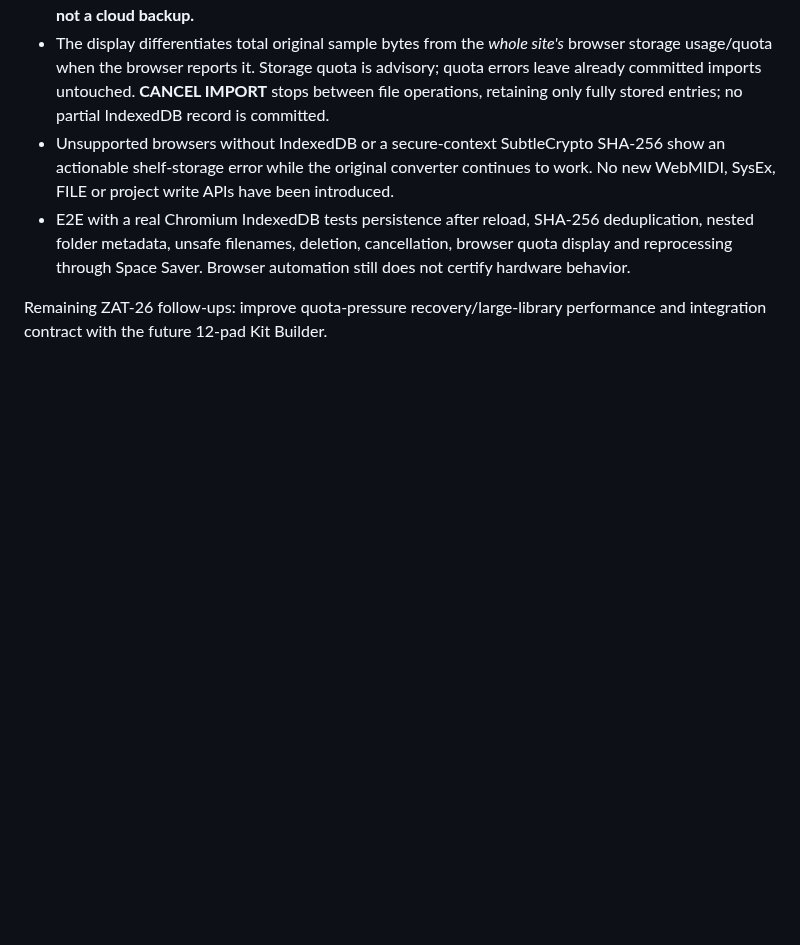
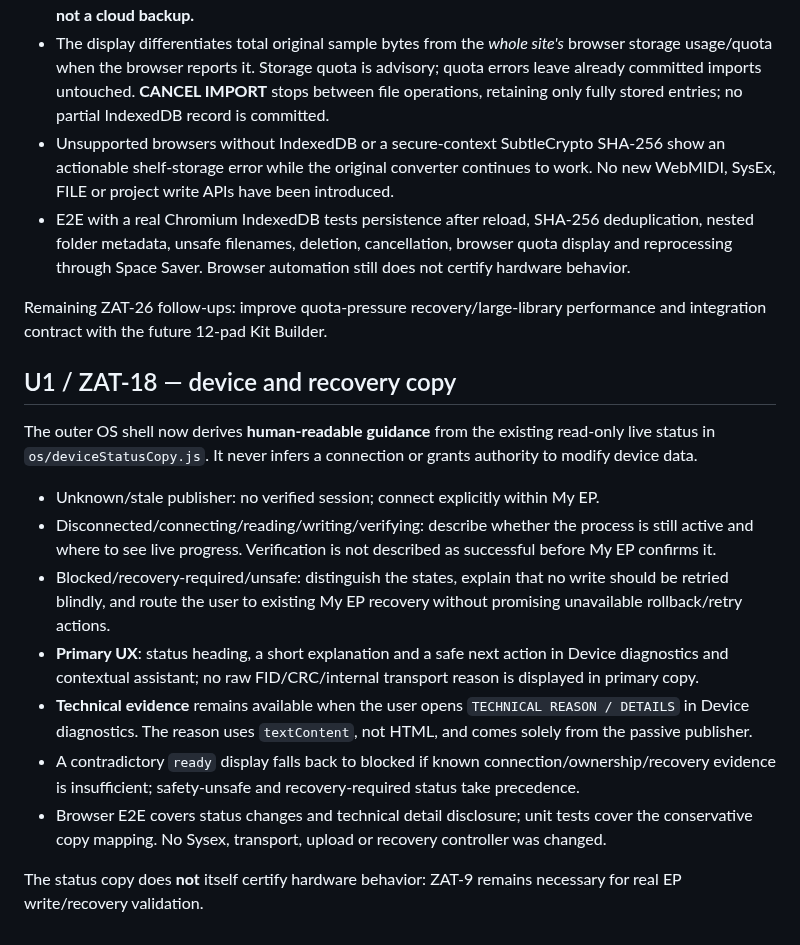
Before and after one commit to Zatumanen/Ko-tool, a Markdown page: os/README.md, the part around the change. Drawn GitHub-style; blank space fills up the shorter version.

Commit message:
docs(os): describe ZAT-18 status vocabulary and conservative recovery guidance

```diff
--- a/os/README.md
+++ b/os/README.md
@@ -206,3 +206,33 @@ the temporary *processed WAV queue* and from the physical EP sample memory:
 
 Remaining ZAT-26 follow-ups: improve quota-pressure recovery/large-library
 performance and integration contract with the future 12-pad Kit Builder.
+
+
+## U1 / ZAT-18 — device and recovery copy
+
+The outer OS shell now derives **human-readable guidance** from the existing
+read-only live status in `os/deviceStatusCopy.js`. It never infers a connection
+or grants authority to modify device data.
+
+- Unknown/stale publisher: no verified session; connect explicitly within My EP.
+- Disconnected/connecting/reading/writing/verifying: describe whether the
+  process is still active and where to see live progress. Verification is not
+  described as successful before My EP confirms it.
+- Blocked/recovery-required/unsafe: distinguish the states, explain that
+  no write should be retried blindly, and route the user to existing My EP
+  recovery without promising unavailable rollback/retry actions.
+- **Primary UX**: status heading, a short explanation and a safe next
+  action in Device diagnostics and contextual assistant; no raw
+  FID/CRC/internal transport reason is displayed in primary copy.
+- **Technical evidence** remains available when the user opens
+  `TECHNICAL REASON / DETAILS` in Device diagnostics. The reason uses
+  `textContent`, not HTML, and comes solely from the passive publisher.
+- A contradictory `ready` display falls back to blocked if known
+  connection/ownership/recovery evidence is insufficient; safety-unsafe
+  and recovery-required status take precedence.
+- Browser E2E covers status changes and technical detail disclosure;
+  unit tests cover the conservative copy mapping. No Sysex, transport,
+  upload or recovery controller was changed.
+
+The status copy does **not** itself certify hardware behavior: ZAT-9
+remains necessary for real EP write/recovery validation.
```
